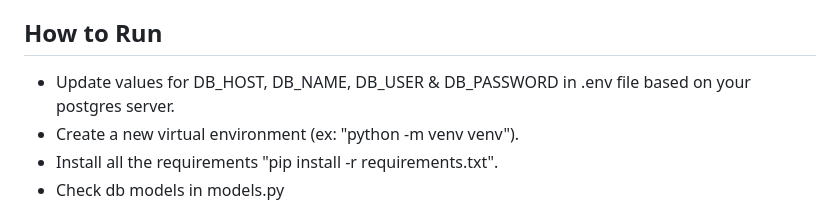
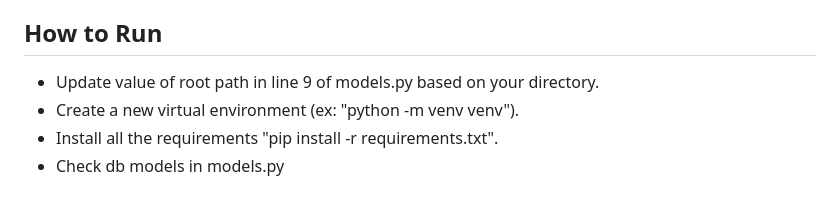
Before and after one commit to shubh002/advinow-interview-challenge, a Markdown page: README.md, the part around the change. Drawn GitHub-style.

```diff
--- a/README.md
+++ b/README.md
@@ -36,7 +36,7 @@ The final end result should be a filled database, two working APIs, and an acces
 
 ## How to Run
 
-- Update values for DB_HOST, DB_NAME, DB_USER & DB_PASSWORD in .env file based on your postgres server.
+- Update value of root path in line 9 of models.py based on your directory.
 - Create a new virtual environment (ex: "python -m venv venv").
 - Install all the requirements "pip install -r requirements.txt".
 - Check db models in models.py
```
